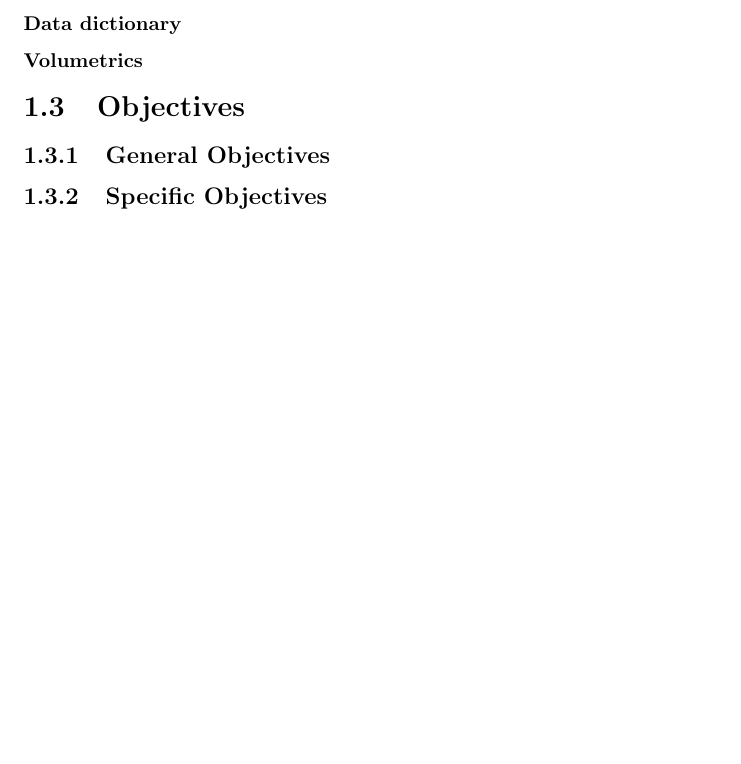
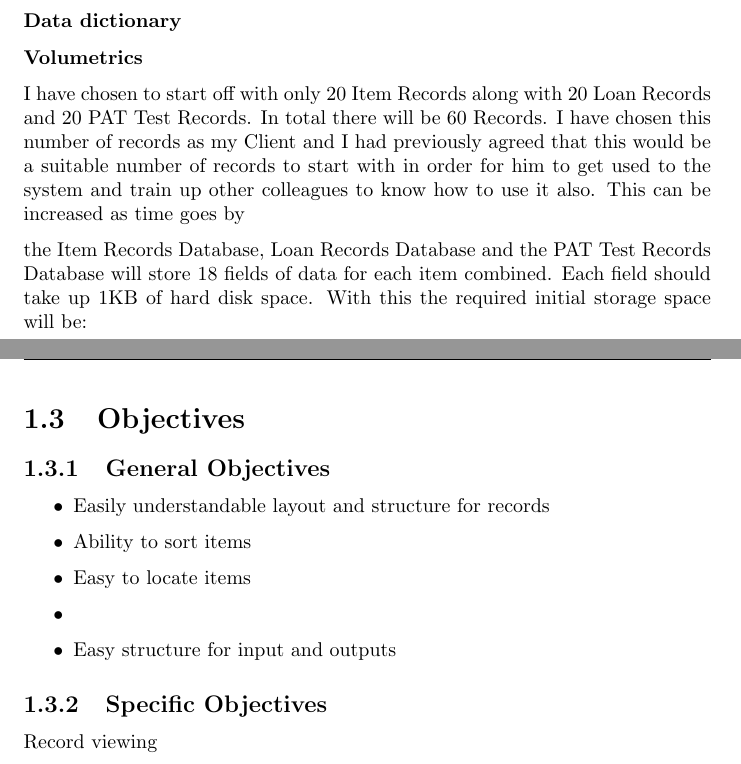
Before and after one commit to longroadcomputing/COMP4Coursework, a LaTeX document (coursework.tex, which reads Analysis/analysis.tex): part of page 15 of 15 before the commit and two parts of pages 13 and 14 of 15 after it, the two joined at a grey line, cut so that both start at the same text, the shorter picture padded with empty space. Compiled offline with pdfLaTeX; a LaTeX package or settings file that is missing is left out.

Commit message:
Update Anaylsis

```diff
--- a/Analysis/analysis.tex
+++ b/Analysis/analysis.tex
@@ -144,11 +126,30 @@ The Following table shows the proposed data and their respective sources and des
 
 \subsubsection{Volumetrics}
 
+I have chosen to start off with only 20 Item Records along with 20 Loan Records and 20 PAT Test Records. In total there will be 60 Records.  I have chosen this number of records as my Client and I had previously agreed that this would be a suitable number of records to start with in order for him to get used to the system and train up other colleagues to know how to use it also. This can be increased as time goes by
+
+the Item Records Database, Loan Records Database and the PAT Test Records Database will store 18 fields of data for each item combined. Each field should take up 1KB of hard disk space. With this the required initial storage space will be:
+
+
+
+
 \section{Objectives}
 
 \subsection{General Objectives}
 
+\begin{itemize}
+	\item Easily understandable layout and structure for records
+	\item Ability to sort items
+	\item Easy to locate items
+	\item
+	\item Easy structure for input and outputs
+\end{itemize}
+
 \subsection{Specific Objectives}
+
+Record viewing
+\begin{itemize}
+	\item
 
 \subsection{Core Objectives}
 
```
Also changed, not shown: Analysis/analysis.pdf, Analysis/analysis.tex (18 more changed lines), 4 other files.
